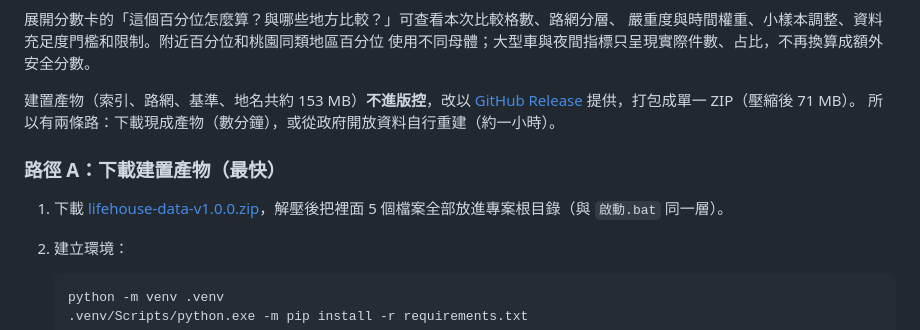
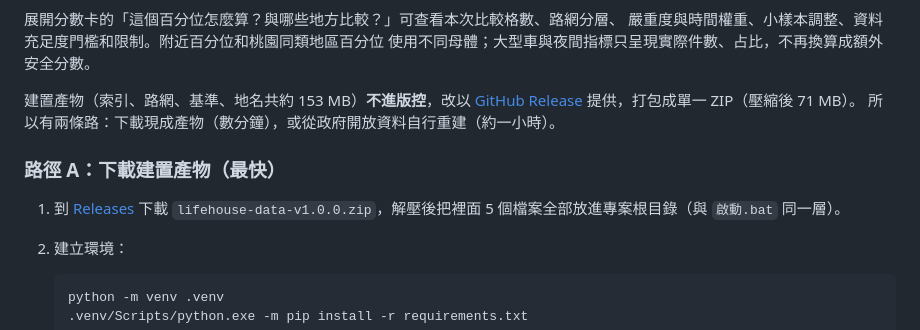
Before and after one commit to lee851104/life_house, a Markdown page: README.md, the part around one of its changes. Drawn GitHub-style.

Commit message:
docs: Release 連結改回相對路徑，指向本 repo

```diff
--- a/README.md
+++ b/README.md
@@ -96,7 +96,7 @@ Playwright 會在 8010 埠啟動真正的 FastAPI，使用 v1.0.0 資料包（
 
 ### 路徑 A：下載建置產物（最快）
 
-1. 下載 [lifehouse-data-v1.0.0.zip](https://github.com/ruru0109lee-cpu/lifehouse/releases/download/v1.0.0/lifehouse-data-v1.0.0.zip)，解壓後把裡面
+1. 到 [Releases](../../releases/latest) 下載 `lifehouse-data-v1.0.0.zip`，解壓後把裡面
    5 個檔案全部放進專案根目錄（與 `啟動.bat` 同一層）。
 2. 建立環境：
 
```
Also changed, not shown: other parts of README.md (+1 -1 lines).
